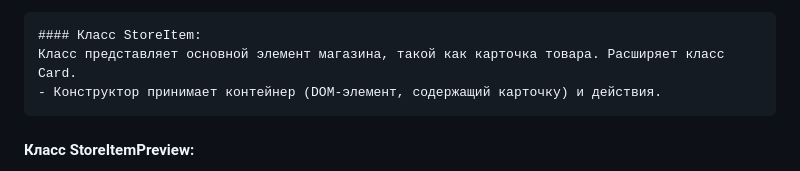
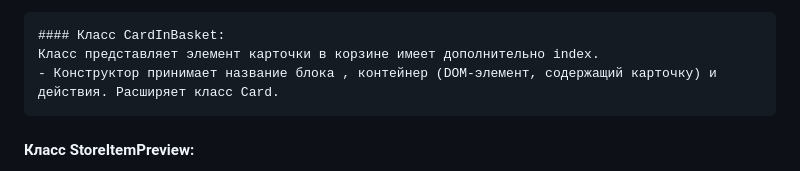
Before and after one commit to utteres/web-larek-frontend, a Markdown page: README.md, the part around the change. Rendered like a GitHub page.

Commit message:
Исправления

````diff
--- a/README.md
+++ b/README.md
@@ -268,9 +268,9 @@ IBasketView определяет интерфейс данных, которые
   - `selected`: Выбран товар или нет .
 
 ```
-#### Класс StoreItem:
-Класс представляет основной элемент магазина, такой как карточка товара. Расширяет класс Card.
-- Конструктор принимает контейнер (DOM-элемент, содержащий карточку) и действия.
+#### Класс CardInBasket:
+Класс представляет элемент карточки в корзине имеет дополнительно index.
+- Конструктор принимает название блока , контейнер (DOM-элемент, содержащий карточку) и действия. Расширяет класс Card.
 ```
 #### Класс StoreItemPreview:
 Класс также представляет элемент магазина, но с дополнительной возможностью отображения предварительной информации о товаре.Расширяет класс Card.
````
